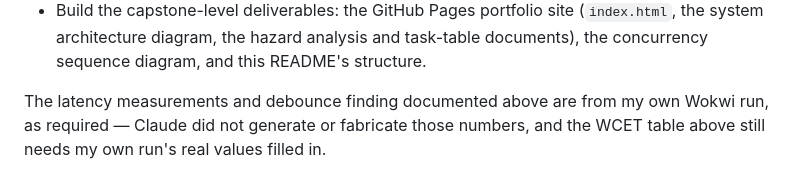
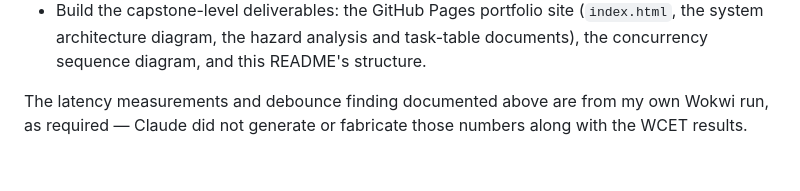
Before and after one commit to Samuel-Diaz191/MED-GUARD, a Markdown page: README.md, the part around the change. Drawn GitHub-style.

Commit message:
Clarify source of latency measurements in README

```diff
--- a/README.md
+++ b/README.md
@@ -272,5 +272,4 @@ fold-ins from prior apps. Specifically, Claude helped:
   concurrency sequence diagram, and this README's structure.
 
 The latency measurements and debounce finding documented above are from my own Wokwi
-run, as required — Claude did not generate or fabricate those numbers, and the WCET
-table above still needs my own run's real values filled in.
+run, as required — Claude did not generate or fabricate those numbers along with the WCET results.
```
